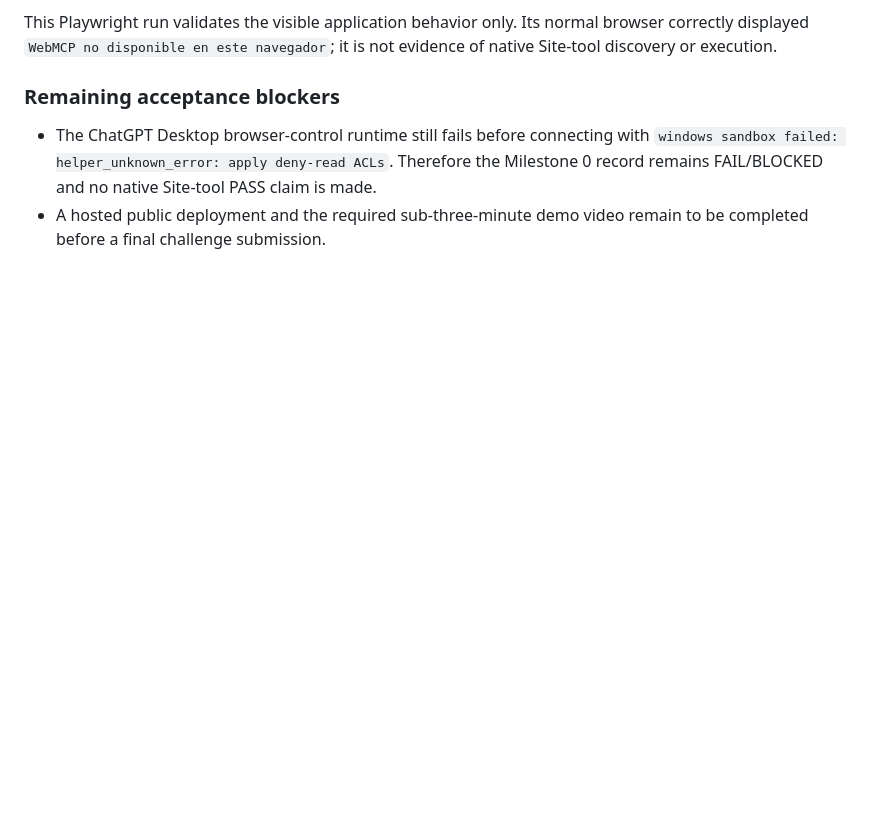
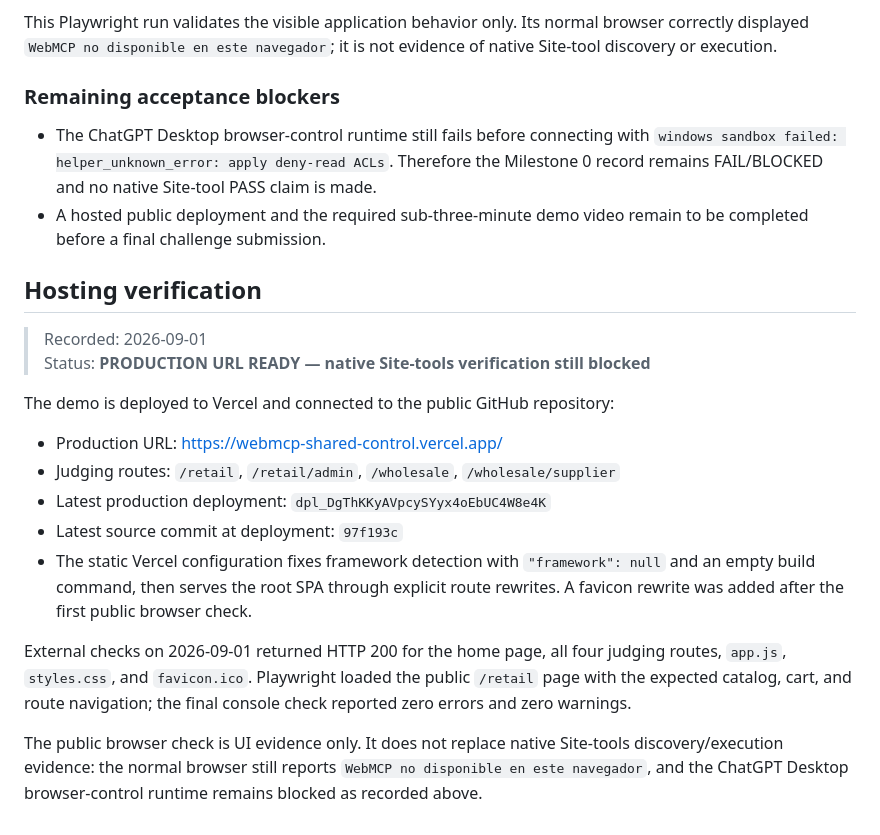
Before and after one commit to ejaircastillo/webmcp-shared-control, a Markdown page: docs/webmcp-current-state.md, the part around the change. Rendered like a GitHub page; blank space fills up the shorter version.

Commit message:
docs: record production hosting verification

```diff
--- a/docs/webmcp-current-state.md
+++ b/docs/webmcp-current-state.md
@@ -210,3 +210,21 @@ This Playwright run validates the visible application behavior only. Its normal
 
 - The ChatGPT Desktop browser-control runtime still fails before connecting with `windows sandbox failed: helper_unknown_error: apply deny-read ACLs`. Therefore the Milestone 0 record remains FAIL/BLOCKED and no native Site-tool PASS claim is made.
 - A hosted public deployment and the required sub-three-minute demo video remain to be completed before a final challenge submission.
+
+
+## Hosting verification
+
+> Recorded: 2026-09-01
+> Status: **PRODUCTION URL READY — native Site-tools verification still blocked**
+
+The demo is deployed to Vercel and connected to the public GitHub repository:
+
+- Production URL: https://webmcp-shared-control.vercel.app/
+- Judging routes: `/retail`, `/retail/admin`, `/wholesale`, `/wholesale/supplier`
+- Latest production deployment: `dpl_DgThKKyAVpcySYyx4oEbUC4W8e4K`
+- Latest source commit at deployment: `97f193c`
+- The static Vercel configuration fixes framework detection with `"framework": null` and an empty build command, then serves the root SPA through explicit route rewrites. A favicon rewrite was added after the first public browser check.
+
+External checks on 2026-09-01 returned HTTP 200 for the home page, all four judging routes, `app.js`, `styles.css`, and `favicon.ico`. Playwright loaded the public `/retail` page with the expected catalog, cart, and route navigation; the final console check reported zero errors and zero warnings.
+
+The public browser check is UI evidence only. It does not replace native Site-tools discovery/execution evidence: the normal browser still reports `WebMCP no disponible en este navegador`, and the ChatGPT Desktop browser-control runtime remains blocked as recorded above.
```
